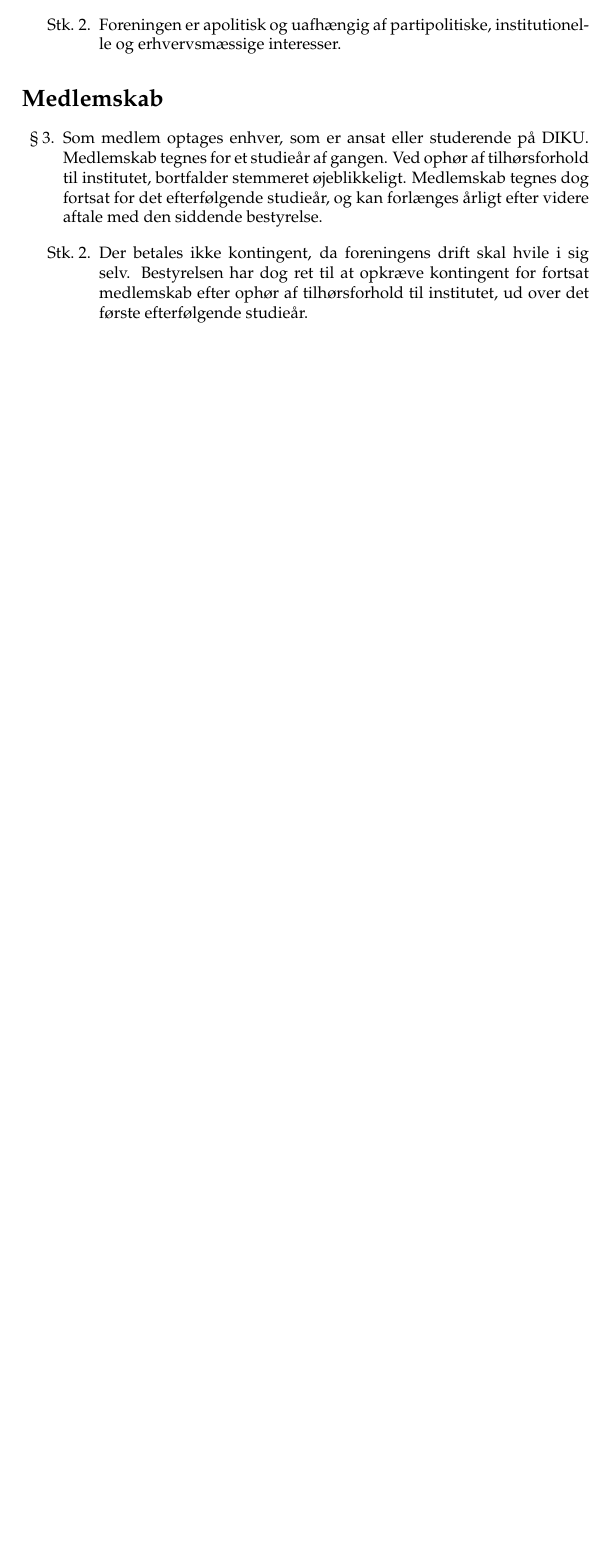
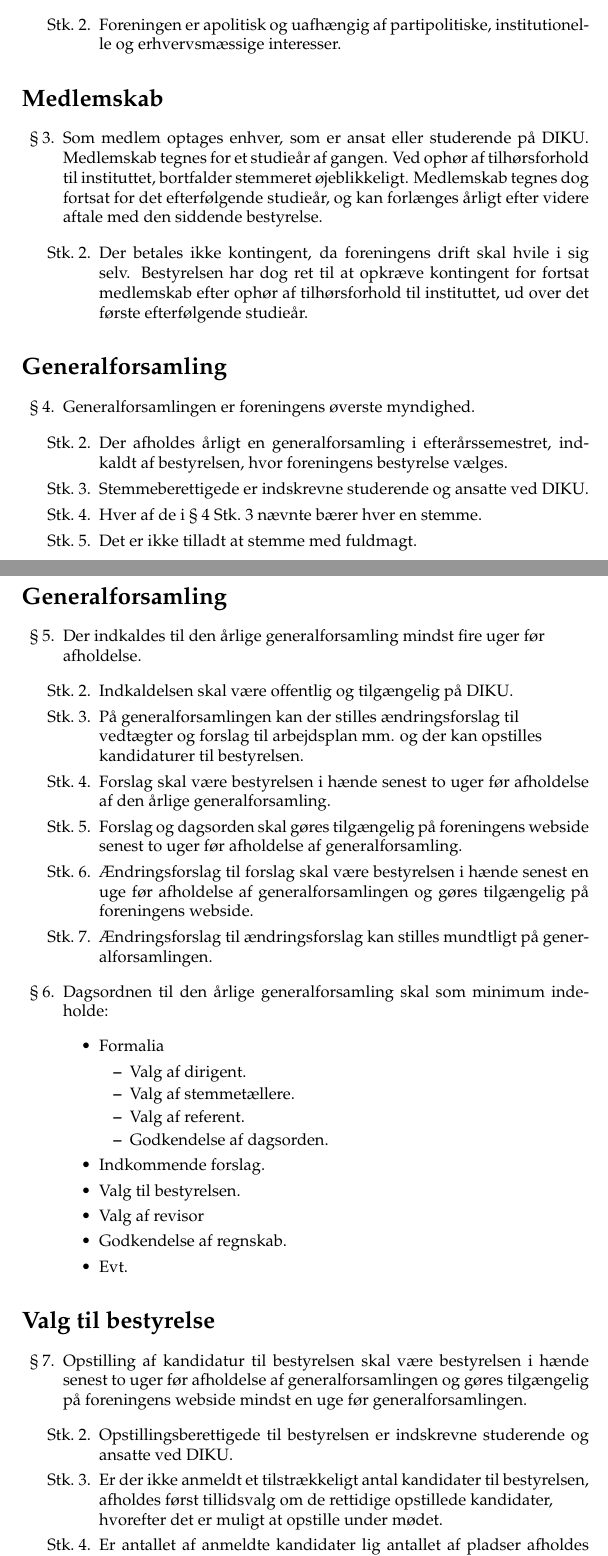
Before and after one commit to DIKUNIX/association, a LaTeX document (vedtægter/vedtægter.tex): part of the page before the commit and two parts of pages 1 and 2 of 3 after it, the two joined at a grey line, cut so that both start at the same text, the shorter picture padded with empty space. Compiled offline with pdfLaTeX.

Commit message:
Flere afsnit, brug stavekontrol

```diff
--- a/vedtægter/vedtægter.tex
+++ b/vedtægter/vedtægter.tex
@@ -73,17 +79,109 @@ og erhvervsmæssige interesser.
 
 \item Som medlem optages enhver, som er ansat eller studerende på DIKU.
 Medlemskab tegnes for et studieår af gangen. Ved ophør af tilhørsforhold til
-institutet, bortfalder stemmeret øjeblikkeligt.  Medlemskab tegnes dog fortsat
+instituttet, bortfalder stemmeret øjeblikkeligt.  Medlemskab tegnes dog fortsat
 for det efterfølgende studieår, og kan forlænges årligt efter videre aftale med
 den siddende bestyrelse.
 
   \begin{stykenum}
 
-\item Der betales ikke kontingent, da foreningens drift skal hvile i sig selv.
-Bestyrelsen har dog ret til at opkræve kontingent for fortsat medlemskab efter
-ophør af tilhørsforhold til institutet, ud over det første efterfølgende
-studieår.
+  \item Der betales ikke kontingent, da foreningens drift skal hvile i sig
+        selv.  Bestyrelsen har dog ret til at opkræve kontingent for fortsat
+        medlemskab efter ophør af tilhørsforhold til instituttet, ud over
+        det første efterfølgende studieår.
 
 \end{stykenum}
 
 \end{enumerate}
+
+
+\section*{Generalforsamling}
+
+\begin{enumerate}[resume*=afsnit]
+
+\item Generalforsamlingen er foreningens øverste myndighed.
+
+  \begin{stykenum}
+
+  \item Der afholdes årligt en generalforsamling i efterårssemestret, indkaldt
+        af bestyrelsen, hvor foreningens bestyrelse vælges.
+
+  \item \label{stemmeberettigede} Stemmeberettigede er indskrevne studerende og
+        ansatte ved DIKU.
+
+  \item Hver af de i \ref{stemmeberettigede} nævnte bærer hver en stemme.
+
+  \item Det er ikke tilladt at stemme med fuldmagt.
+
+  \end{stykenum}
+
+\end{enumerate}
+
+
+\section*{Generalforsamling}
+
+\begin{enumerate}[resume*=afsnit]
+
+\item Der indkaldes til den årlige generalforsamling mindst fire uger før\\ afholdelse.
+
+  \begin{stykenum}
+
+  \item Indkaldelsen skal være offentlig og tilgængelig på DIKU.
+
+  \item På generalforsamlingen kan der stilles ændringsforslag til\\vedtægter og
+        forslag til arbejdsplan mm. og der kan opstilles\\kandidaturer til
+        bestyrelsen.
+
+  \item Forslag skal være bestyrelsen i hænde senest to uger før afholdelse af
+        den årlige generalforsamling.
+
+  \item Forslag og dagsorden skal gøres tilgængelig på foreningens webside
+        senest to uger før afholdelse af generalforsamling.
+
+  \item Ændringsforslag til forslag skal være bestyrelsen i hænde senest en uge
+        før afholdelse af generalforsamlingen og gøres tilgængelig på
+        foreningens webside.
+
+  \item Ændringsforslag til ændringsforslag kan stilles mundtligt på
+        generalforsamlingen.
+
+  \end{stykenum}
+
+\item Dagsordnen til den årlige generalforsamling skal som minimum indeholde:
+
+  \begin{itemize}
+  \item Formalia
+    \begin{itemize}
+    \item Valg af dirigent.
+    \item Valg af stemmetællere.
+    \item Valg af referent.
+    \item Godkendelse af dagsorden.
+    \end{itemize}
+  \item Indkommende forslag.
+  \item Valg til bestyrelsen.
+  \item Valg af revisor
+  \item Godkendelse af regnskab.
+  \item Evt.
+  \end{itemize}
+
+\end{enumerate}
+
+\section*{Valg til bestyrelse}
+
+\begin{enumerate}[resume*=afsnit]
+
+\item Opstilling af kandidatur til bestyrelsen skal være bestyrelsen i hænde
+senest to uger før afholdelse af generalforsamlingen og gøres tilgængelig på
+foreningens webside mindst en uge før generalforsamlingen.
+
+  \begin{stykenum}
+
+  \item Opstillingsberettigede til bestyrelsen er indskrevne studerende og
+        ansatte ved DIKU.
+
+  \item Er der ikke anmeldt et tilstrækkeligt antal kandidater til bestyrelsen,
+        afholdes først tillidsvalg om de rettidige opstillede kandidater,\\
+        hvorefter det er muligt at opstille under mødet.
+
+  \item Er antallet af anmeldte kandidater lig antallet af pladser afholdes
+        tillidsvalg.
```
Also changed, not shown: vedtægter/vedtægter.tex (73 more changed lines). Lines whose indentation alone changed are shown as unchanged.
